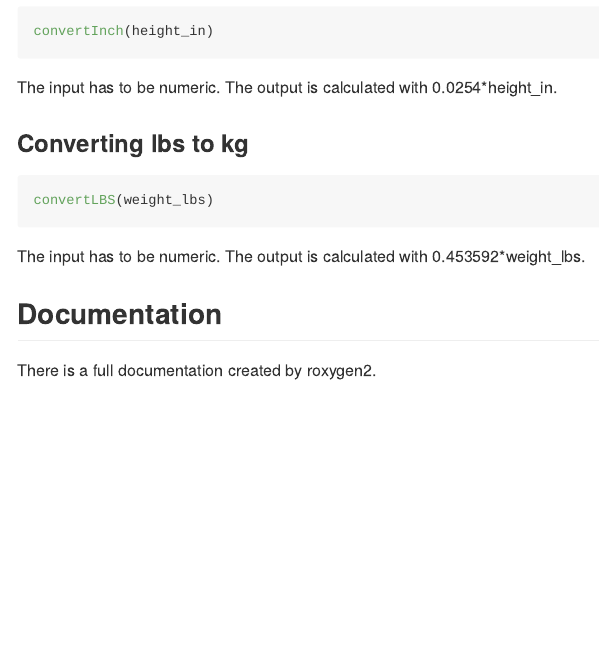
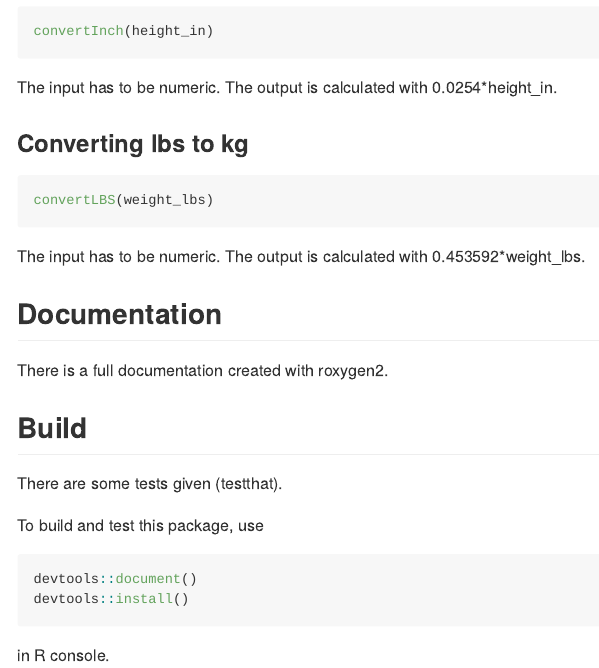
Before and after one commit to jualat/BMIcalculator, an R Markdown document (README.Rmd): the page in a window 1100 px wide, from 870 px down. The pictures show the output file README.md that the author committed with the source, drawn offline in the style of GitHub.

Commit message:
added Headline "build" to README

````diff
--- a/README.Rmd
+++ b/README.Rmd
@@ -51,4 +51,14 @@ convertLBS(weight_lbs)
 The input has to be numeric. The output is calculated with 0.453592*weight_lbs.
 
 ## Documentation
-There is a full documentation created by roxygen2.
+There is a full documentation created with roxygen2.
+
+## Build
+There are some tests given (testthat).
+
+To build and test this package, use
+```{r, eval = FALSE}
+devtools::document()
+devtools::install()
+```
+in R console.
````
Also changed, not shown: README.md.
